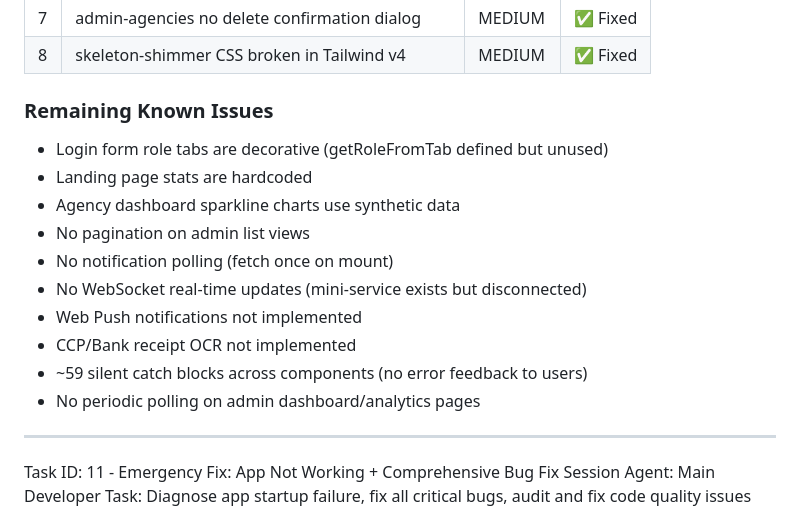
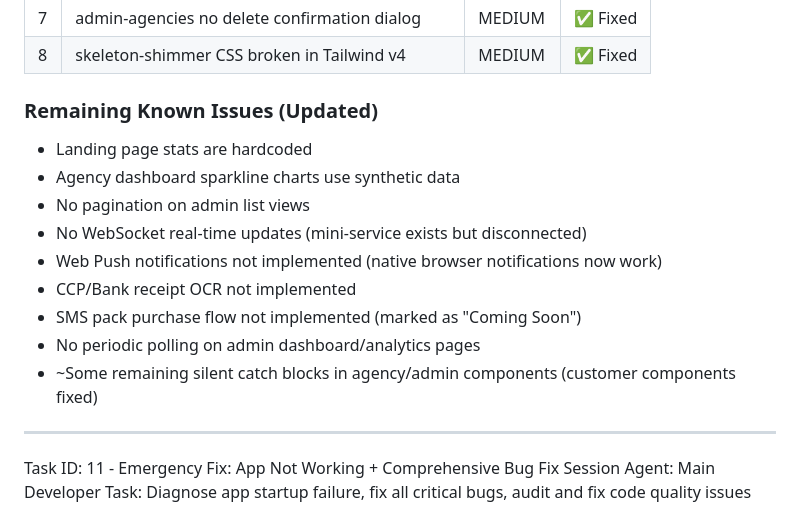
Before and after one commit to raizel820/queque, a Markdown page: worklog.md, the part around one of its changes. Drawn GitHub-style.

```diff
--- a/worklog.md
+++ b/worklog.md
@@ -352,17 +352,16 @@ Stage Summary:
 | 7 | admin-agencies no delete confirmation dialog | MEDIUM | ✅ Fixed |
 | 8 | skeleton-shimmer CSS broken in Tailwind v4 | MEDIUM | ✅ Fixed |
 
-### Remaining Known Issues
-- Login form role tabs are decorative (getRoleFromTab defined but unused)
+### Remaining Known Issues (Updated)
 - Landing page stats are hardcoded
 - Agency dashboard sparkline charts use synthetic data
 - No pagination on admin list views
-- No notification polling (fetch once on mount)
 - No WebSocket real-time updates (mini-service exists but disconnected)
-- Web Push notifications not implemented
+- Web Push notifications not implemented (native browser notifications now work)
 - CCP/Bank receipt OCR not implemented
-- ~59 silent catch blocks across components (no error feedback to users)
+- SMS pack purchase flow not implemented (marked as "Coming Soon")
 - No periodic polling on admin dashboard/analytics pages
+- ~Some remaining silent catch blocks in agency/admin components (customer components fixed)
 
 ---
 Task ID: 11 - Emergency Fix: App Not Working + Comprehensive Bug Fix Session
```
Also changed, not shown: other parts of worklog.md (+30 -0 lines).
